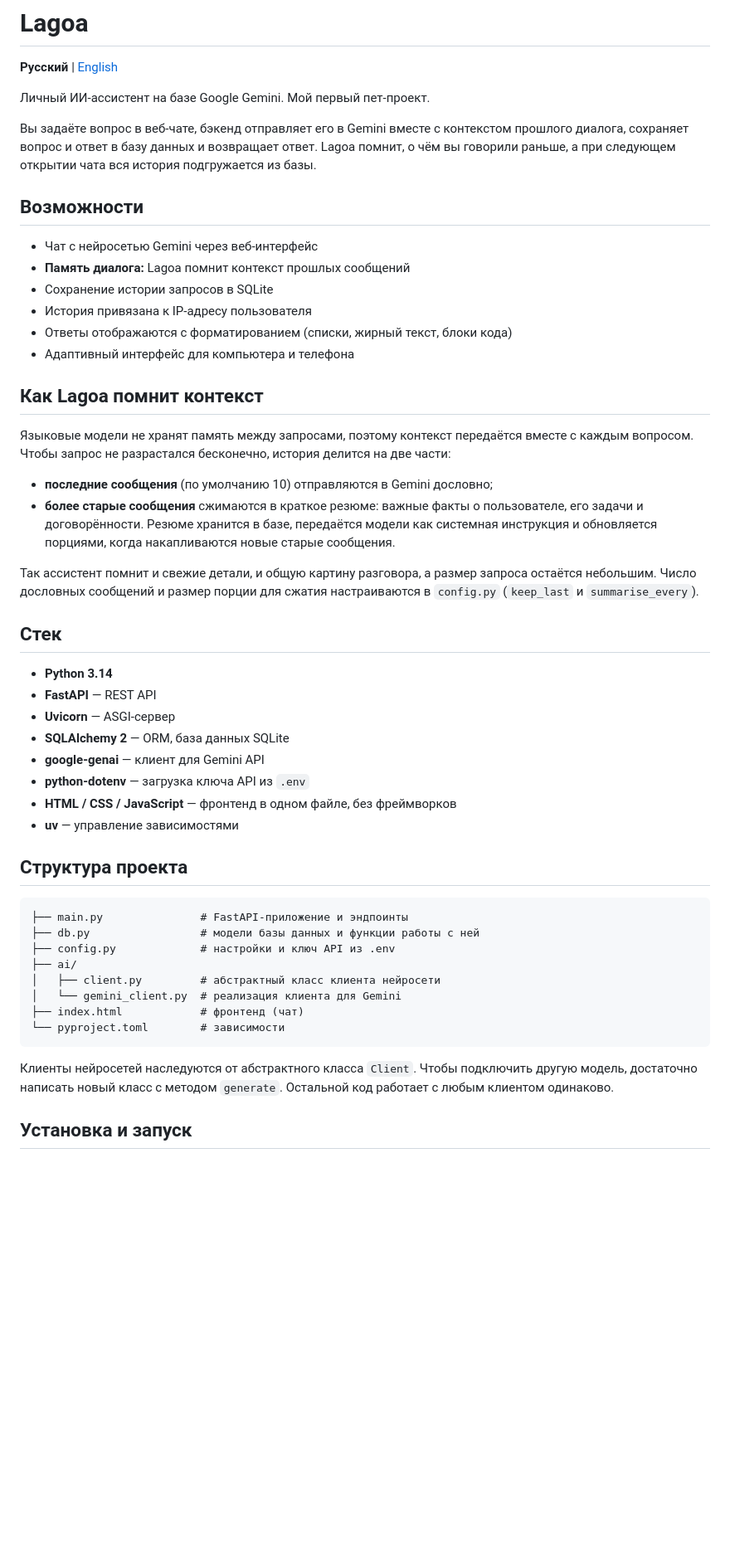
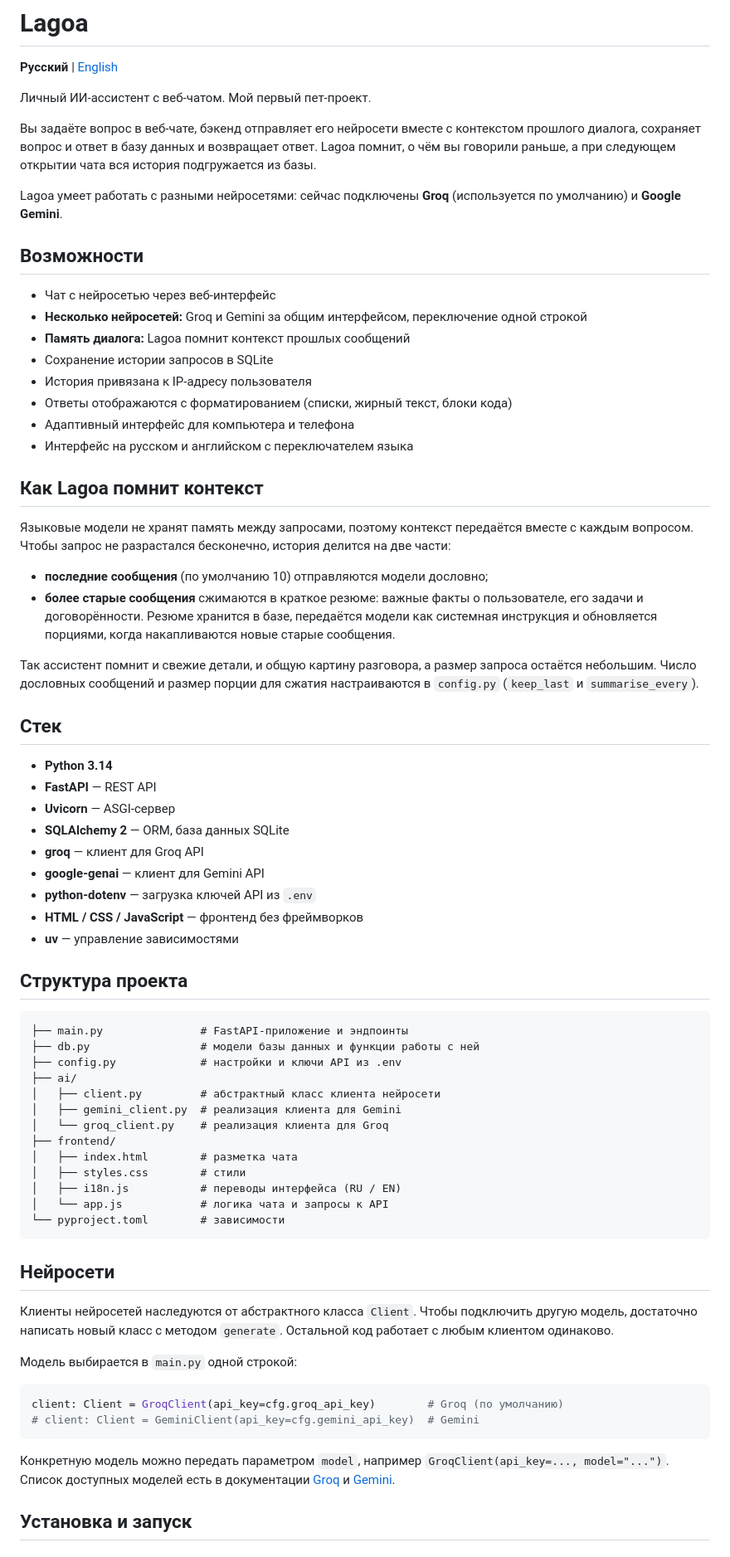
Before and after one commit to maxbaderishere/LagoaAssistant, a Markdown page: README.md, the part around one of its changes. Shown at 83% size. GitHub-like rendering; blank space fills up the shorter version.

````diff
--- a/README.md
+++ b/README.md
@@ -2,24 +2,28 @@
 
 **Русский** | [English](README.en.md)
 
-Личный ИИ-ассистент на базе Google Gemini. Мой первый пет-проект.
+Личный ИИ-ассистент с веб-чатом. Мой первый пет-проект.
 
-Вы задаёте вопрос в веб-чате, бэкенд отправляет его в Gemini вместе с контекстом прошлого диалога, сохраняет вопрос и ответ в базу данных и возвращает ответ. Lagoa помнит, о чём вы говорили раньше, а при следующем открытии чата вся история подгружается из базы.
+Вы задаёте вопрос в веб-чате, бэкенд отправляет его нейросети вместе с контекстом прошлого диалога, сохраняет вопрос и ответ в базу данных и возвращает ответ. Lagoa помнит, о чём вы говорили раньше, а при следующем открытии чата вся история подгружается из базы.
+
+Lagoa умеет работать с разными нейросетями: сейчас подключены **Groq** (используется по умолчанию) и **Google Gemini**.
 
 ## Возможности
 
-- Чат с нейросетью Gemini через веб-интерфейс
+- Чат с нейросетью через веб-интерфейс
+- **Несколько нейросетей:** Groq и Gemini за общим интерфейсом, переключение одной строкой
 - **Память диалога:** Lagoa помнит контекст прошлых сообщений
 - Сохранение истории запросов в SQLite
 - История привязана к IP-адресу пользователя
 - Ответы отображаются с форматированием (списки, жирный текст, блоки кода)
 - Адаптивный интерфейс для компьютера и телефона
+- Интерфейс на русском и английском с переключателем языка
 
 ## Как Lagoa помнит контекст
 
 Языковые модели не хранят память между запросами, поэтому контекст передаётся вместе с каждым вопросом. Чтобы запрос не разрастался бесконечно, история делится на две части:
 
-- **последние сообщения** (по умолчанию 10) отправляются в Gemini дословно;
+- **последние сообщения** (по умолчанию 10) отправляются модели дословно;
 - **более старые сообщения** сжимаются в краткое резюме: важные факты о пользователе, его задачи и договорённости. Резюме хранится в базе, передаётся модели как системная инструкция и обновляется порциями, когда накапливаются новые старые сообщения.
 
 Так ассистент помнит и свежие детали, и общую картину разговора, а размер запроса остаётся небольшим. Число дословных сообщений и размер порции для сжатия настраиваются в `config.py` (`keep_last` и `summarise_every`).
@@ -30,9 +34,10 @@
 - **FastAPI** — REST API
 - **Uvicorn** — ASGI-сервер
 - **SQLAlchemy 2** — ORM, база данных SQLite
+- **groq** — клиент для Groq API
 - **google-genai** — клиент для Gemini API
-- **python-dotenv** — загрузка ключа API из `.env`
-- **HTML / CSS / JavaScript** — фронтенд в одном файле, без фреймворков
+- **python-dotenv** — загрузка ключей API из `.env`
+- **HTML / CSS / JavaScript** — фронтенд без фреймворков
 - **uv** — управление зависимостями
 
 ## Структура проекта
@@ -40,15 +45,31 @@
 ```
 ├── main.py               # FastAPI-приложение и эндпоинты
 ├── db.py                 # модели базы данных и функции работы с ней
-├── config.py             # настройки и ключ API из .env
+├── config.py             # настройки и ключи API из .env
 ├── ai/
 │   ├── client.py         # абстрактный класс клиента нейросети
-│   └── gemini_client.py  # реализация клиента для Gemini
-├── index.html            # фронтенд (чат)
+│   ├── gemini_client.py  # реализация клиента для Gemini
+│   └── groq_client.py    # реализация клиента для Groq
+├── frontend/
+│   ├── index.html        # разметка чата
+│   ├── styles.css        # стили
+│   ├── i18n.js           # переводы интерфейса (RU / EN)
+│   └── app.js            # логика чата и запросы к API
 └── pyproject.toml        # зависимости
 ```
 
+## Нейросети
+
 Клиенты нейросетей наследуются от абстрактного класса `Client`. Чтобы подключить другую модель, достаточно написать новый класс с методом `generate`. Остальной код работает с любым клиентом одинаково.
+
+Модель выбирается в `main.py` одной строкой:
+
+```python
+client: Client = GroqClient(api_key=cfg.groq_api_key)        # Groq (по умолчанию)
+# client: Client = GeminiClient(api_key=cfg.gemini_api_key)  # Gemini
+```
+
+Конкретную модель можно передать параметром `model`, например `GroqClient(api_key=..., model="...")`. Список доступных моделей есть в документации [Groq](https://console.groq.com/docs/models) и [Gemini](https://ai.google.dev/gemini-api/docs/models).
 
 ## Установка и запуск
 
````
Also changed, not shown: other parts of README.md (+17 -11 lines), README.en.md (+47 -20 lines).
